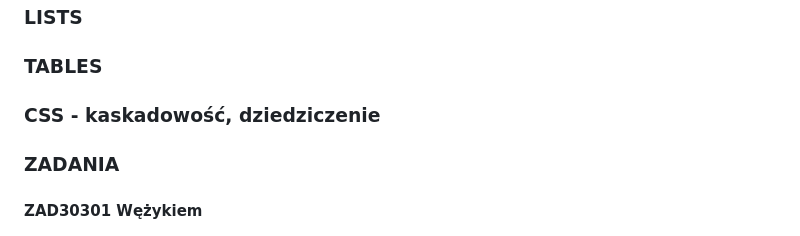
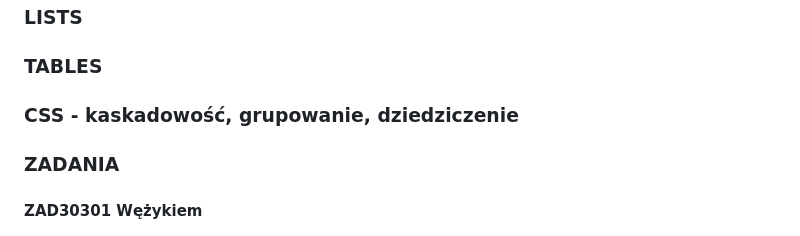
Before and after one commit to Technikum-Lotnicze-ZDZ-Katowice/PITSI303-hierarchy, a Markdown page: README.md, the part around the change. GitHub-like rendering.

```diff
--- a/README.md
+++ b/README.md
@@ -7,7 +7,7 @@
 
 ### TABLES
 
-### CSS - kaskadowość, dziedziczenie
+### CSS - kaskadowość, grupowanie, dziedziczenie
 
 ### ZADANIA
 
```
